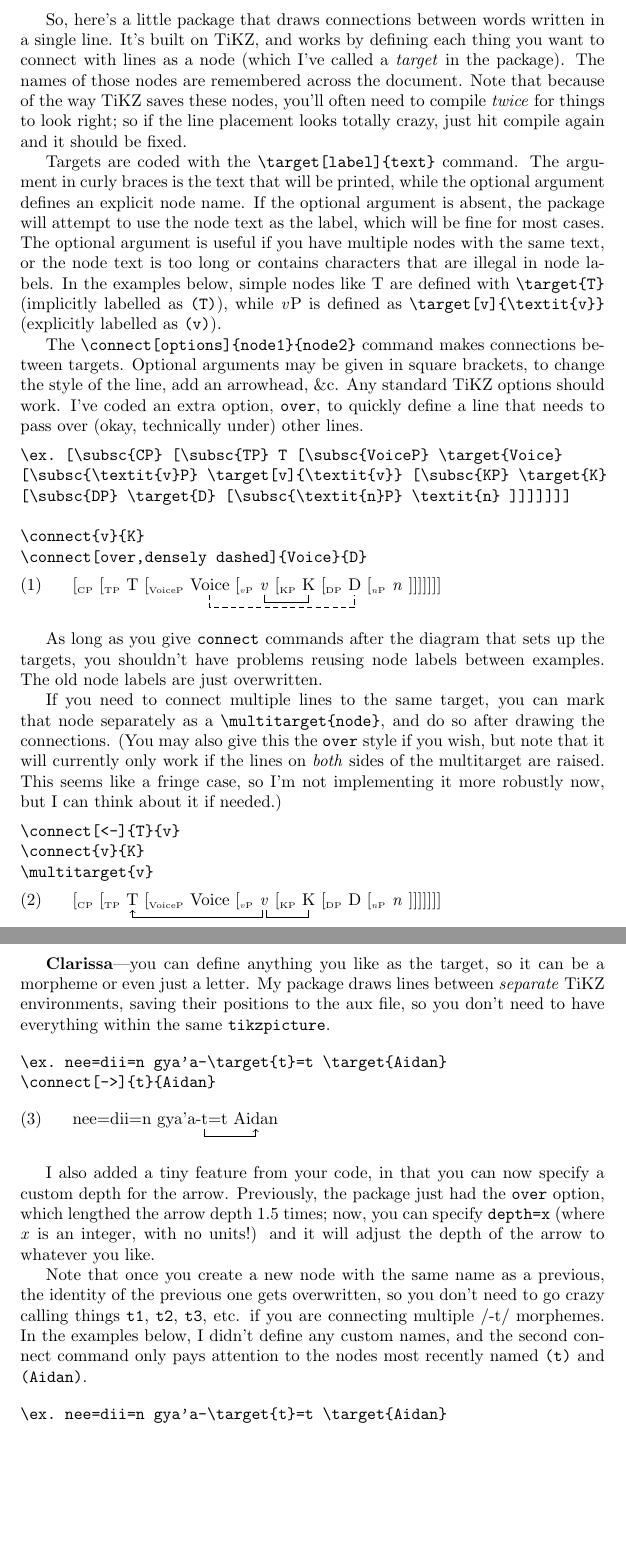
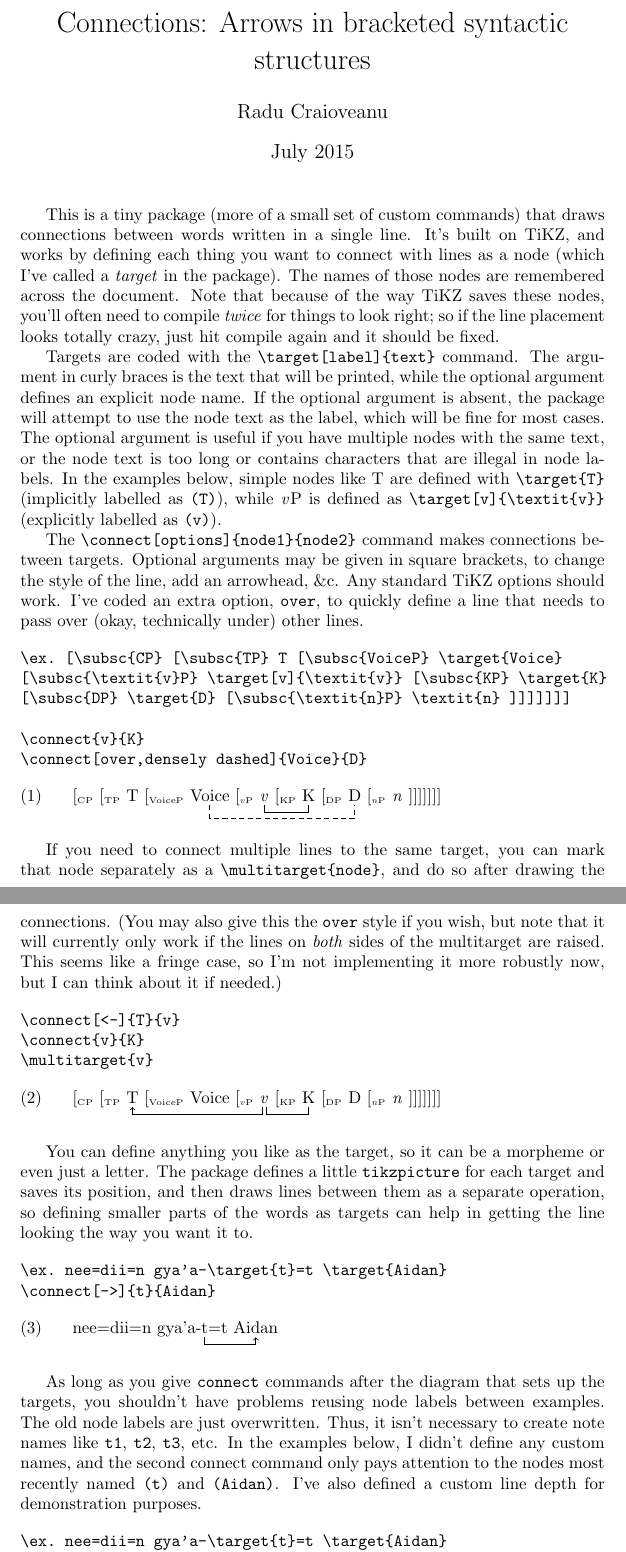
Before and after one commit to rcraioveanu/connections, a LaTeX document (connections-demo.tex): two parts of pages 1 and 2 of 2, joined at a grey line, cut at the place of the change, the shorter picture padded with empty space. Compiled offline with pdfLaTeX.

Commit message:
Long-overdue update to the documentation to make it a little more general

```diff
--- a/connections-demo.tex
+++ b/connections-demo.tex
@@ -7,10 +7,15 @@
 % This is just a macro to do nice subscripts easily.
 \newcommand{\subsc}[1]{$_{\textrm{\tiny #1}}$}
 
+\title{Connections: Arrows in bracketed syntactic structures}
+\author{Radu Craioveanu}
+\date{July 2015}
 
 \begin{document}
 
-So, here's a little package that draws connections between words written in a single line. It's built on TiKZ, and works by defining each thing you want to connect with lines as a node (which I've called a \textit{target} in the package). The names of those nodes are remembered across the document.
+\maketitle
+
+This is a tiny package (more of a small set of custom commands) that draws connections between words written in a single line. It's built on TiKZ, and works by defining each thing you want to connect with lines as a node (which I've called a \textit{target} in the package). The names of those nodes are remembered across the document.
 Note that because of the way TiKZ saves these nodes, you'll often need to compile \textit{twice} for things to look right; so if the line placement looks totally crazy, just hit compile again and it should be fixed.
 
 Targets are coded with the \verb;\target[label]{text}; command. The argument in curly braces is the text that will be printed, while the optional argument defines an explicit node name. If the optional argument is absent, the package will attempt to use the node text as the label, which will be fine for most cases. The optional argument is useful if you have multiple nodes with the same text, or the node text is too long or contains characters that are illegal in node labels. In the examples below, simple nodes like T are defined with \verb;\target{T}; (implicitly labelled as \texttt{(T)}), while \textit{v}P is defined as \verb;\target[v]{\textit{v}}; (explicitly labelled as \texttt{(v)}).
@@ -31,7 +36,6 @@ The \verb;\connect[options]{node1}{node2}; command makes connections between tar
 \connect{v}{K}
 \connect[over,densely dashed]{Voice}{D}
 
-As long as you give \texttt{connect} commands after the diagram that sets up the targets, you shouldn't have problems reusing node labels between examples. The old node labels are just overwritten.
 
 If you need to connect multiple lines to the same target, you can mark that node separately as a \verb;\multitarget{node};, and do so after drawing the connections. (You may also give this the \verb;over; style if you wish, but note that it will currently only work if the lines on \textit{both} sides of the multitarget are raised. This seems like a fringe case, so I'm not implementing it more robustly now, but I can think about it if needed.)
 
@@ -51,6 +54,5 @@ If you need to connect multiple lines to the same target, you can mark that node
 
-
-\textbf{Clarissa}---you can define anything you like as the target, so it can be a morpheme or even just a letter. My package draws lines between \textit{separate} TiKZ environments, saving their positions to the aux file, so you don't need to have everything within the same \texttt{tikzpicture}.
+You can define anything you like as the target, so it can be a morpheme or even just a letter. The package defines a little \texttt{tikzpicture} for each target and saves its position, and then draws lines between them as a separate operation, so defining smaller parts of the words as targets can help in getting the line looking the way you want it to.
 
 \begin{verbatim}
 \ex. nee=dii=n gya'a-\target{t}=t \target{Aidan}
@@ -61,9 +63,8 @@ If you need to connect multiple lines to the same target, you can mark that node
 
 \connect[->]{t}{Aidan}
 
-I also added a tiny feature from your code, in that you can now specify a custom depth for the arrow. Previously, the package just had the \texttt{over} option, which lengthed the arrow depth 1.5 times; now, you can specify \texttt{depth=x} (where \textit{x} is an integer, with no units!) and it will adjust the depth of the arrow to whatever you like.
 
-Note that once you create a new node with the same name as a previous, the identity of the previous one gets overwritten, so you don't need to go crazy calling things \texttt{t1}, \texttt{t2}, \texttt{t3}, etc. if you are connecting multiple /-t/ morphemes. In the examples below, I didn't define any custom names, and the second connect command only pays attention to the nodes most recently named \texttt{(t)} and \texttt{(Aidan)}.
+As long as you give \texttt{connect} commands after the diagram that sets up the targets, you shouldn't have problems reusing node labels between examples. The old node labels are just overwritten. Thus, it isn't necessary to create note names like \texttt{t1}, \texttt{t2}, \texttt{t3}, etc. In the examples below, I didn't define any custom names, and the second connect command only pays attention to the nodes most recently named \texttt{(t)} and \texttt{(Aidan)}. I've also defined a custom line depth for demonstration purposes.
 
 \begin{verbatim}
 \ex. nee=dii=n gya'a-\target{t}=t \target{Aidan}
```
Also changed, not shown: connections-demo.pdf, connections-demo.tex (1 more changed lines), 3 other files.
